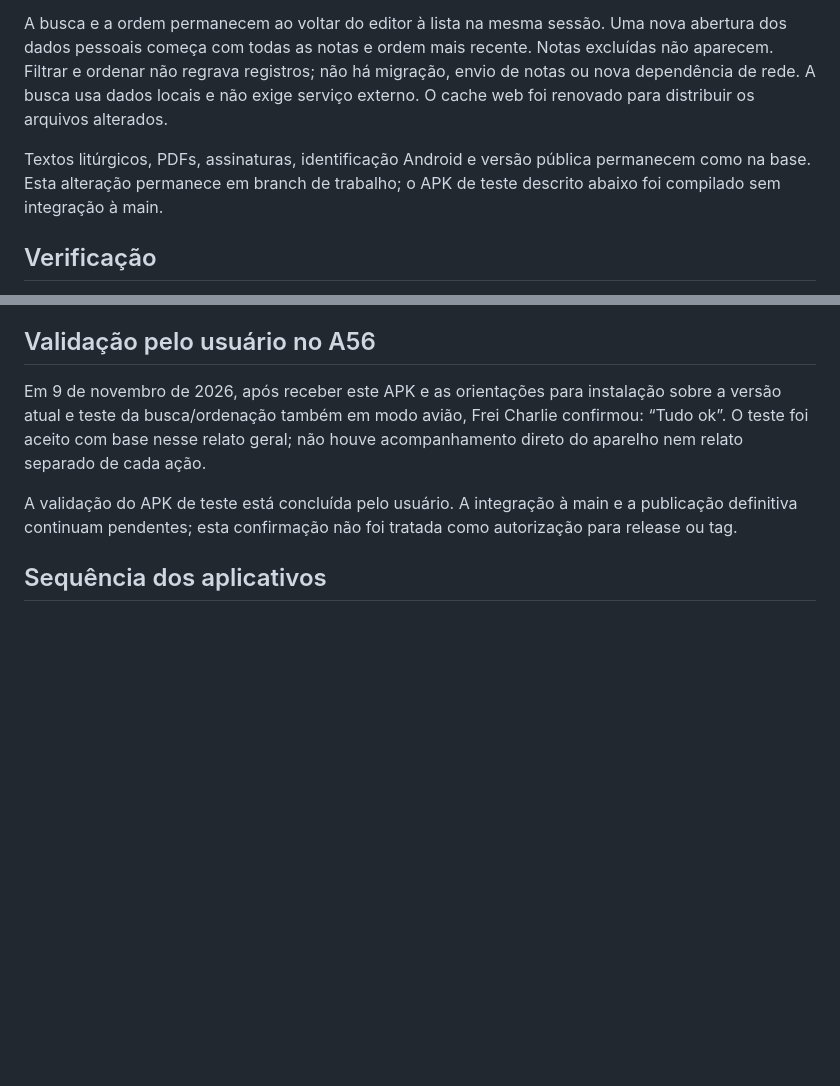
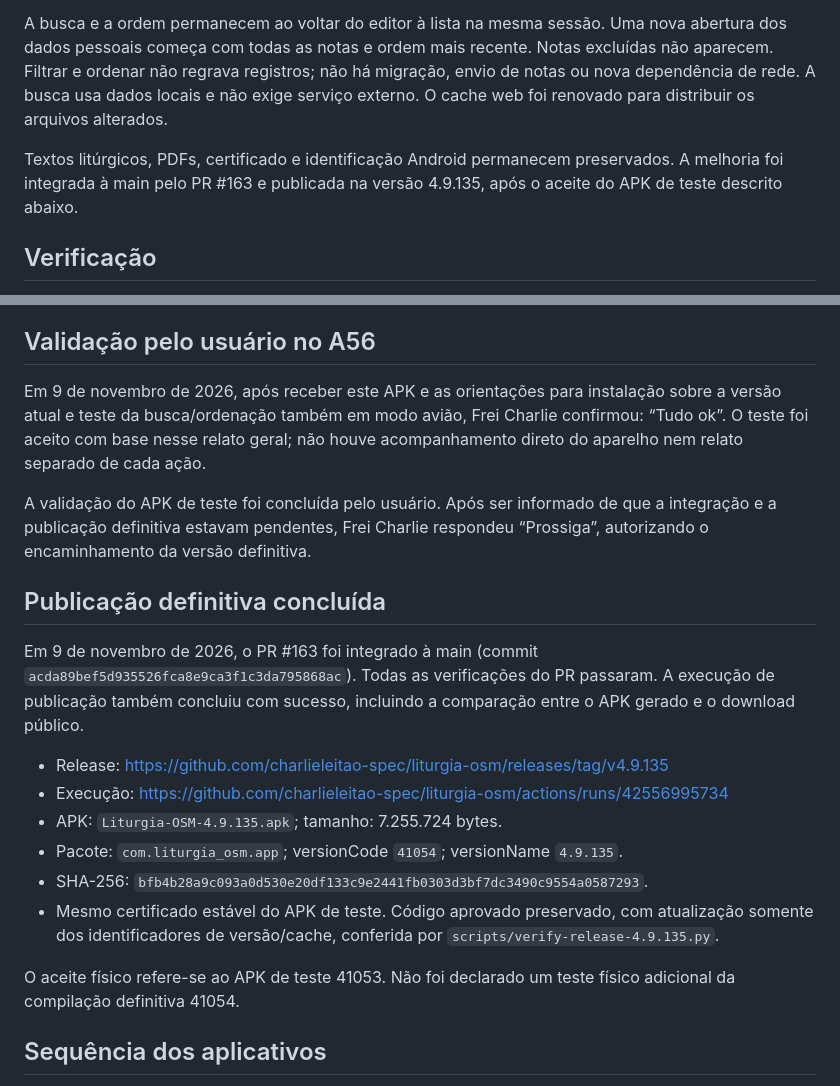
Before and after one commit to charlieleitao-spec/liturgia-osm, a Markdown page: docs/incremento-anotacoes-pessoais.md, 2 parts joined by grey strips. Drawn GitHub-style; blank space fills up the shorter version.

Commit message:
Registra integração e publicação da Liturgia OSM 4.9.135

```diff
--- a/docs/incremento-anotacoes-pessoais.md
+++ b/docs/incremento-anotacoes-pessoais.md
@@ -12,7 +12,7 @@ Em **Anotações e cópia de segurança → Minhas anotações**, a lista agora
 
 A busca e a ordem permanecem ao voltar do editor à lista na mesma sessão. Uma nova abertura dos dados pessoais começa com todas as notas e ordem mais recente. Notas excluídas não aparecem. Filtrar e ordenar não regrava registros; não há migração, envio de notas ou nova dependência de rede. A busca usa dados locais e não exige serviço externo. O cache web foi renovado para distribuir os arquivos alterados.
 
-Textos litúrgicos, PDFs, assinaturas, identificação Android e versão pública permanecem como na base. Esta alteração permanece em branch de trabalho; o APK de teste descrito abaixo foi compilado sem integração à main.
+Textos litúrgicos, PDFs, certificado e identificação Android permanecem preservados. A melhoria foi integrada à main pelo PR #163 e publicada na versão 4.9.135, após o aceite do APK de teste descrito abaixo.
 
 ## Verificação
 
@@ -39,7 +39,20 @@ Execução concluída com sucesso: https://github.com/charlieleitao-spec/liturgi
 
 Em 9 de novembro de 2026, após receber este APK e as orientações para instalação sobre a versão atual e teste da busca/ordenação também em modo avião, Frei Charlie confirmou: “Tudo ok”. O teste foi aceito com base nesse relato geral; não houve acompanhamento direto do aparelho nem relato separado de cada ação.
 
-A validação do APK de teste está concluída pelo usuário. A integração à main e a publicação definitiva continuam pendentes; esta confirmação não foi tratada como autorização para release ou tag.
+A validação do APK de teste foi concluída pelo usuário. Após ser informado de que a integração e a publicação definitiva estavam pendentes, Frei Charlie respondeu “Prossiga”, autorizando o encaminhamento da versão definitiva.
+
+## Publicação definitiva concluída
+
+Em 9 de novembro de 2026, o PR #163 foi integrado à main (commit `acda89bef5d935526fca8e9ca3f1c3da795868ac`). Todas as verificações do PR passaram. A execução de publicação também concluiu com sucesso, incluindo a comparação entre o APK gerado e o download público.
+
+- Release: https://github.com/charlieleitao-spec/liturgia-osm/releases/tag/v4.9.135
+- Execução: https://github.com/charlieleitao-spec/liturgia-osm/actions/runs/42556995734
+- APK: `Liturgia-OSM-4.9.135.apk`; tamanho: 7.255.724 bytes.
+- Pacote: `com.liturgia_osm.app`; versionCode `41054`; versionName `4.9.135`.
+- SHA-256: `bfb4b28a9c093a0d530e20df133c9e2441fb0303d3bf7dc3490c9554a0587293`.
+- Mesmo certificado estável do APK de teste. Código aprovado preservado, com atualização somente dos identificadores de versão/cache, conferida por `scripts/verify-release-4.9.135.py`.
+
+O aceite físico refere-se ao APK de teste 41053. Não foi declarado um teste físico adicional da compilação definitiva 41054.
 
 ## Sequência dos aplicativos
 
```
